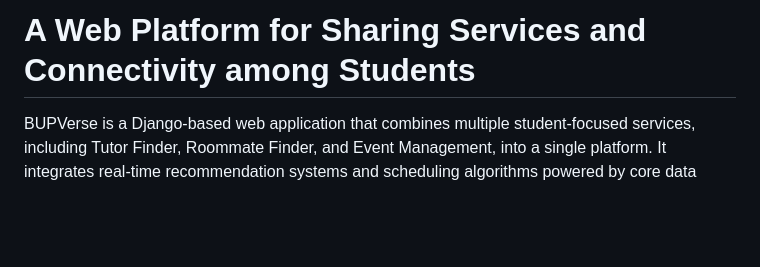
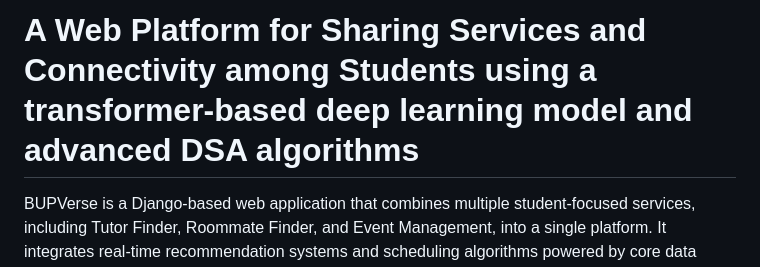
Before and after one commit to Afsana2020/bupverse-campus-connect-manager, a Markdown page: README.md, the part around the change. GitHub-like rendering; blank space fills up the shorter version.

```diff
--- a/README.md
+++ b/README.md
@@ -1,5 +1,5 @@
 
-# A Web Platform for Sharing Services and Connectivity among Students
+# A Web Platform for Sharing Services and Connectivity among Students using a transformer-based deep learning model and advanced DSA algorithms
 BUPVerse is a Django-based web application that combines multiple student-focused services, including Tutor Finder, Roommate Finder, and Event Management, into a single platform. It integrates real-time recommendation systems and scheduling algorithms powered by core data structures and advanced DSA algorithms, alongside a transformer-based deep learning model (all-MiniLM-L6-v2 Bi-Encoder) for semantic preference matching. The goal is to simplify campus life for students at the Bangladesh University of Professionals (BUP).
 
 The system includes three main modules:
```
